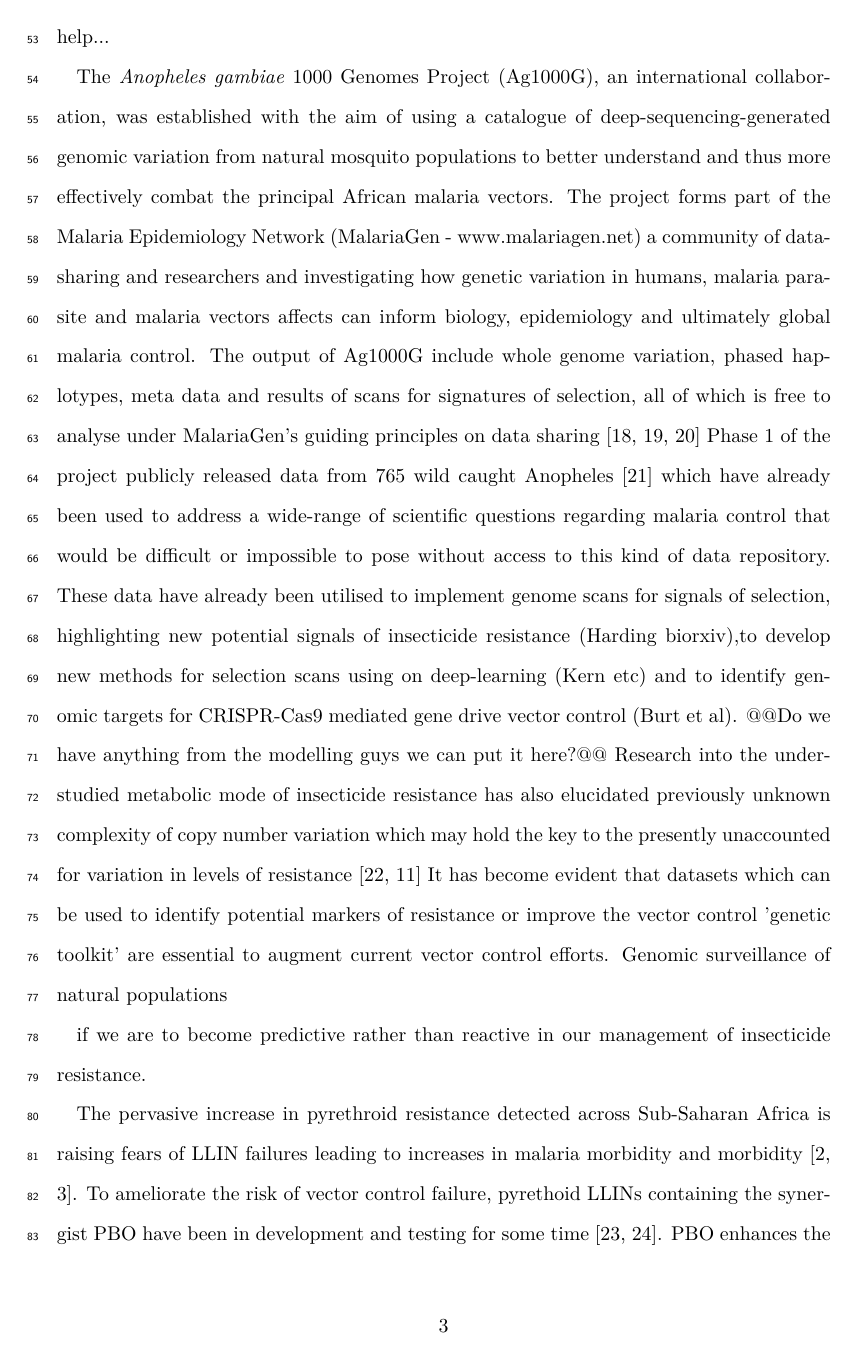
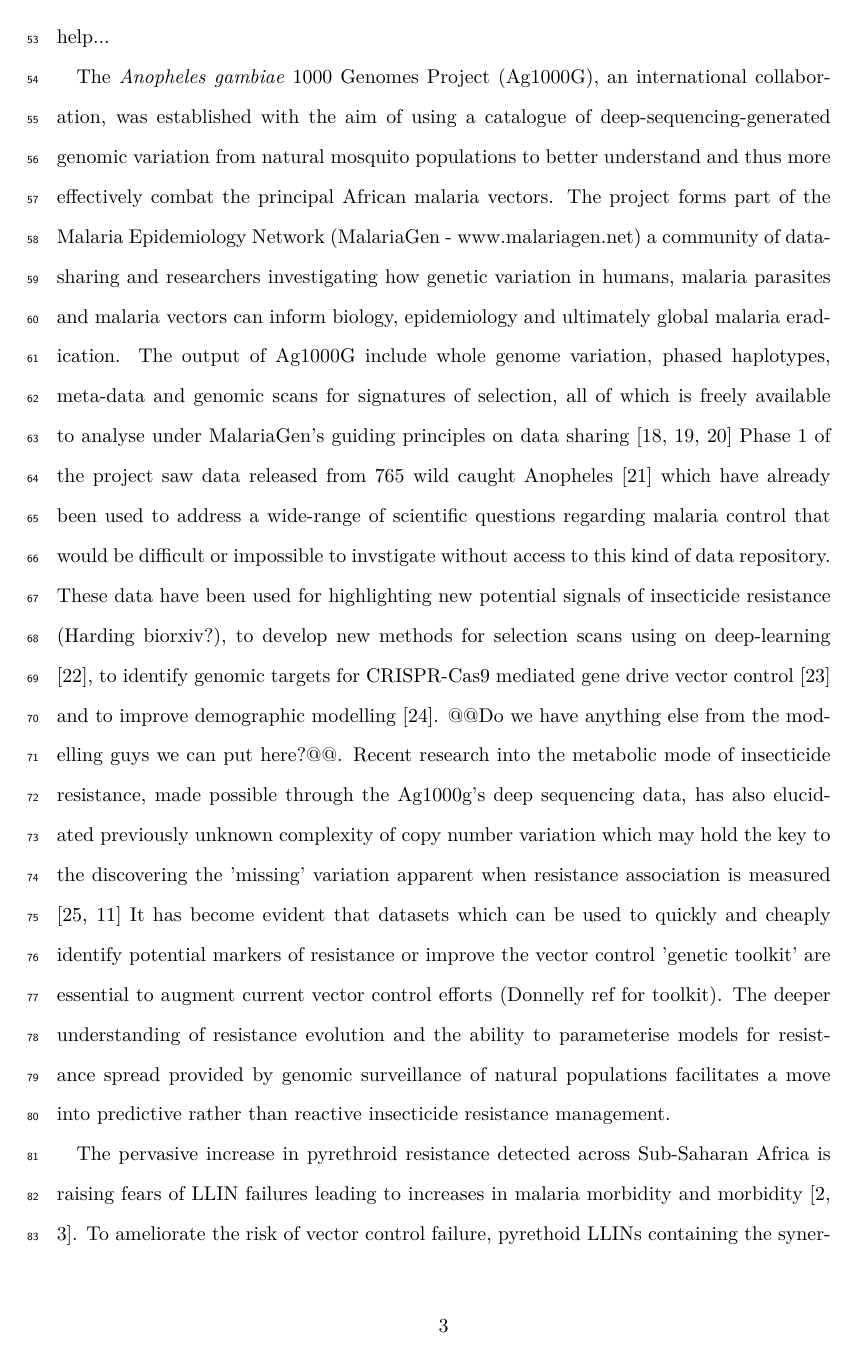
Before and after one commit to alimanfoo/ag1000g-phase2-data-paper, a LaTeX paper (main.tex): page 3 of 30. Compiled offline with pdfLaTeX.

Commit message:
adding citation

```diff
--- a/main.tex
+++ b/main.tex
@@ -117,23 +117,21 @@ SOMETHING LIKE...need to find the missing variation...CNVs (ERIC)...fortunately
 %%
 The \textit{Anopheles gambiae} 1000 Genomes Project (Ag1000G), an international collaboration, was established with the aim of using a catalogue of deep-sequencing-generated genomic variation from natural mosquito populations to better understand and thus more effectively combat the principal African malaria vectors.
 %
-The project forms part of the Malaria Epidemiology Network (MalariaGen - www.malariagen.net) a community of data-sharing and researchers and investigating how genetic variation in humans, malaria parasite and malaria vectors affects can inform biology, epidemiology and ultimately global malaria control.
+The project forms part of the Malaria Epidemiology Network (MalariaGen - www.malariagen.net) a community of data-sharing and researchers investigating how genetic variation in humans, malaria parasites and malaria vectors can inform biology, epidemiology and ultimately global malaria eradication.
 %
-The output of Ag1000G include whole genome variation, phased haplotypes, meta data and results of scans for signatures of selection, all of which is free to analyse under MalariaGen's guiding principles on data sharing \cite{network2008, chokshi2006, parker2009}
+The output of Ag1000G include whole genome variation, phased haplotypes, meta-data and genomic scans for signatures of selection, all of which is freely available to analyse under MalariaGen's guiding principles on data sharing \cite{network2008, chokshi2006, parker2009}
 %
-Phase 1 of the project publicly released data from 765 wild caught Anopheles \cite{Ag1000gConsortium2017} which have already been used to address a wide-range of scientific questions regarding malaria control that would be difficult or impossible to pose without access to this kind of data repository.
+Phase 1 of the project saw data released from 765 wild caught Anopheles \cite{Ag1000gConsortium2017} which have already been used to address a wide-range of scientific questions regarding malaria control that would be difficult or impossible to invstigate without access to this kind of data repository.
 %
-These data have already been utilised to implement genome scans for signals of selection, highlighting new potential signals of insecticide resistance (Harding biorxiv),to develop new methods for selection scans using on deep-learning (Kern etc) and to identify genomic targets for CRISPR-Cas9 mediated gene drive vector control (Burt et al).
+These data have been used for highlighting new potential signals of insecticide resistance (Harding biorxiv?), to develop new methods for selection scans using on deep-learning \cite{xue2019}, to identify genomic targets for CRISPR-Cas9 mediated gene drive vector control \cite{kyrou2018} and to improve demographic modelling \cite{khatri2018}.
 %
-@@Do we have anything from the modelling guys we can put it here?@@
+@@Do we have anything else from the modelling guys we can put here?@@.
 %
-Research into the understudied metabolic mode of insecticide resistance has also elucidated previously unknown complexity of copy number variation which may hold the key to the presently unaccounted for variation in levels of resistance \cite{lucas2019, mitchell2014}
+Recent research into the metabolic mode of insecticide resistance, made possible through the Ag1000g's deep sequencing data, has also elucidated previously unknown complexity of copy number variation which may hold the key to the discovering the 'missing' variation apparent when resistance association is measured \cite{lucas2019, mitchell2014}
 %
-It has become evident that datasets which can be used to identify potential markers of resistance or improve the vector control 'genetic toolkit' are essential to augment current vector control efforts.
+It has become evident that datasets which can be used to quickly and cheaply identify potential markers of resistance or improve the vector control 'genetic toolkit' are essential to augment current vector control efforts (Donnelly ref for toolkit).
 %
-Genomic surveillance of natural populations
-
-if we are to become predictive rather than reactive in our management of insecticide resistance.
+The deeper understanding of resistance evolution and the ability to parameterise models for resistance spread provided by genomic surveillance of natural populations facilitates a move into predictive rather than reactive insecticide resistance management.
 %%
 
 
```
Also changed, not shown: refs.bib (+29 -0 lines), main.tex (10 more changed lines).
